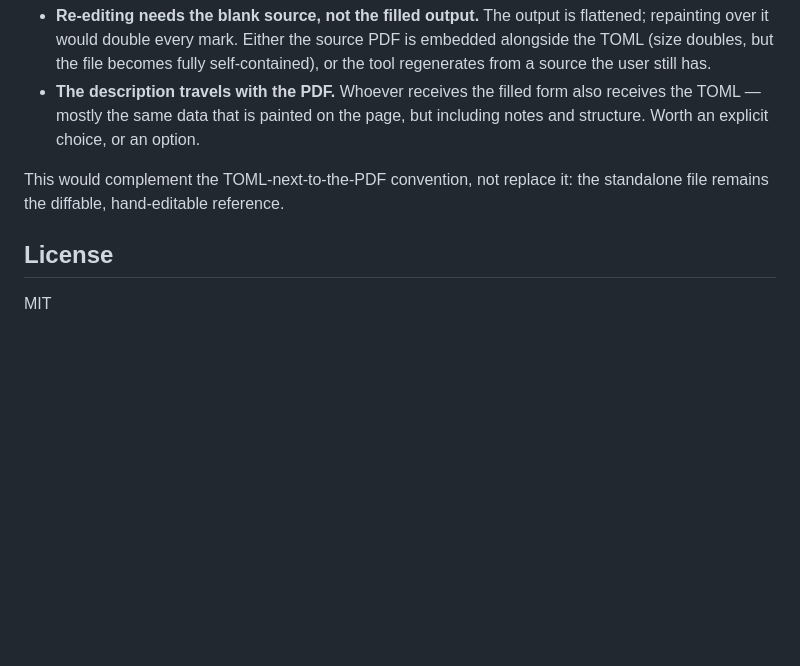
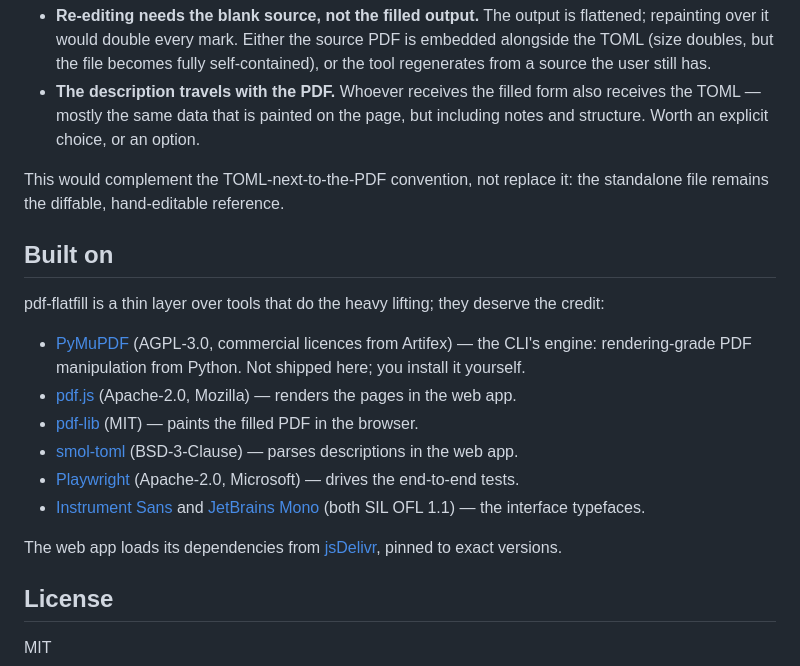
Before and after one commit to JN0V/pdf-flatfill, a Markdown page: README.md, the part around the change. Drawn GitHub-style; blank space fills up the shorter version.

Commit message:
Credit the tools doing the heavy lifting
PyMuPDF, pdf.js, pdf-lib, smol-toml, Playwright, the two typefaces,
and jsDelivr serving it all — each with its licence, verified rather
than guessed.

Co-Authored-By: Claude Fable 5 <noreply@anthropic.com>

```diff
--- a/README.md
+++ b/README.md
@@ -252,6 +252,29 @@ arbitrary payloads. Two things to settle before committing to it:
 This would complement the TOML-next-to-the-PDF convention, not replace it: the
 standalone file remains the diffable, hand-editable reference.
 
+## Built on
+
+pdf-flatfill is a thin layer over tools that do the heavy lifting; they deserve
+the credit:
+
+- [PyMuPDF](https://pymupdf.readthedocs.io/) (AGPL-3.0, commercial licences
+  from Artifex) — the CLI's engine: rendering-grade PDF manipulation from
+  Python. Not shipped here; you install it yourself.
+- [pdf.js](https://mozilla.github.io/pdf.js/) (Apache-2.0, Mozilla) — renders
+  the pages in the web app.
+- [pdf-lib](https://pdf-lib.js.org/) (MIT) — paints the filled PDF in the
+  browser.
+- [smol-toml](https://github.com/squirrelchat/smol-toml) (BSD-3-Clause) —
+  parses descriptions in the web app.
+- [Playwright](https://playwright.dev/) (Apache-2.0, Microsoft) — drives the
+  end-to-end tests.
+- [Instrument Sans](https://fonts.google.com/specimen/Instrument+Sans) and
+  [JetBrains Mono](https://www.jetbrains.com/lp/mono/) (both SIL OFL 1.1) —
+  the interface typefaces.
+
+The web app loads its dependencies from [jsDelivr](https://www.jsdelivr.com/),
+pinned to exact versions.
+
 ## License
 
 MIT
```
